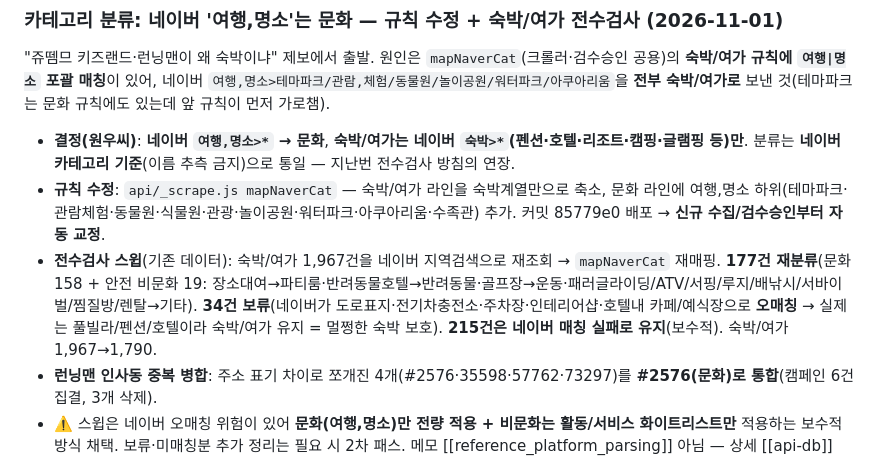
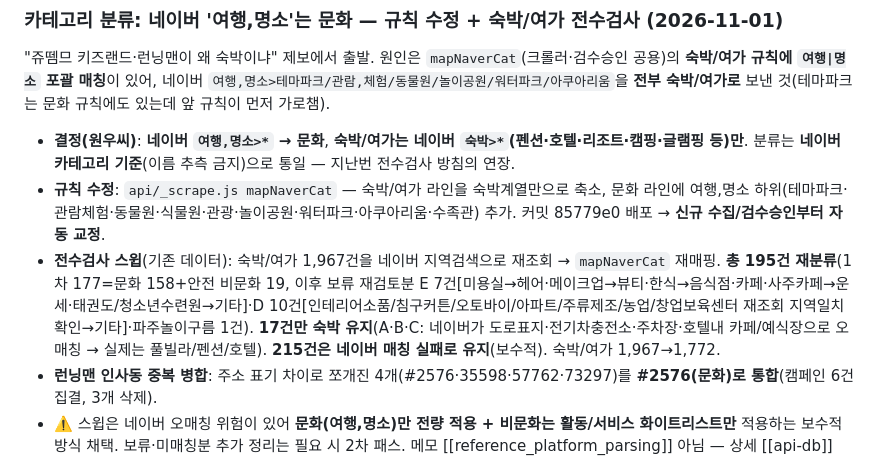
Before and after one commit to gezzang82/muhyeop-map, a Markdown page: docs/product/06-decision-log.md, the part around the change. GitHub-like rendering.

Commit message:
06-decision-log: 숙박/여가 전수검사 최종 수치 — 195건 재분류(E·D 추가)
보류 34건 중 E 7·D 10 + 파주놀이구름 1을 네이버 기준 추가 교정 → 총 195건,
숙박/여가 1,967→1,772, A·B·C 17건만 유지(오매칭이라 실제 숙박).

Co-Authored-By: Claude Opus 4.8 <noreply@anthropic.com>

```diff
--- a/docs/product/06-decision-log.md
+++ b/docs/product/06-decision-log.md
@@ -6,7 +6,7 @@
 "쥬뗌므 키즈랜드·런닝맨이 왜 숙박이냐" 제보에서 출발. 원인은 `mapNaverCat`(크롤러·검수승인 공용)의 **숙박/여가 규칙에 `여행|명소` 포괄 매칭**이 있어, 네이버 `여행,명소>테마파크/관람,체험/동물원/놀이공원/워터파크/아쿠아리움`을 **전부 숙박/여가로** 보낸 것(테마파크는 문화 규칙에도 있는데 앞 규칙이 먼저 가로챔).
 - **결정(원우씨)**: **네이버 `여행,명소>*` → 문화**, **숙박/여가는 네이버 `숙박>*`(펜션·호텔·리조트·캠핑·글램핑 등)만**. 분류는 **네이버 카테고리 기준**(이름 추측 금지)으로 통일 — 지난번 전수검사 방침의 연장.
 - **규칙 수정**: `api/_scrape.js mapNaverCat` — 숙박/여가 라인을 숙박계열만으로 축소, 문화 라인에 여행,명소 하위(테마파크·관람체험·동물원·식물원·관광·놀이공원·워터파크·아쿠아리움·수족관) 추가. 커밋 85779e0 배포 → **신규 수집/검수승인부터 자동 교정**.
-- **전수검사 스윕**(기존 데이터): 숙박/여가 1,967건을 네이버 지역검색으로 재조회 → `mapNaverCat` 재매핑. **177건 재분류**(문화 158 + 안전 비문화 19: 장소대여→파티룸·반려동물호텔→반려동물·골프장→운동·패러글라이딩/ATV/서핑/루지/배낚시/서바이벌/찜질방/렌탈→기타). **34건 보류**(네이버가 도로표지·전기차충전소·주차장·인테리어샵·호텔내 카페/예식장으로 **오매칭** → 실제는 풀빌라/펜션/호텔이라 숙박/여가 유지 = 멀쩡한 숙박 보호). **215건은 네이버 매칭 실패로 유지**(보수적). 숙박/여가 1,967→1,790.
+- **전수검사 스윕**(기존 데이터): 숙박/여가 1,967건을 네이버 지역검색으로 재조회 → `mapNaverCat` 재매핑. **총 195건 재분류**(1차 177=문화 158+안전 비문화 19, 이후 보류 재검토분 E 7건[미용실→헤어·메이크업→뷰티·한식→음식점·카페·사주카페→운세·태권도/청소년수련원→기타]·D 10건[인테리어소품/침구커튼/오토바이/아파트/주류제조/농업/창업보육센터 재조회 지역일치 확인→기타]·파주놀이구름 1건). **17건만 숙박 유지**(A·B·C: 네이버가 도로표지·전기차충전소·주차장·호텔내 카페/예식장으로 오매칭 → 실제는 풀빌라/펜션/호텔). **215건은 네이버 매칭 실패로 유지**(보수적). 숙박/여가 1,967→1,772.
 - **런닝맨 인사동 중복 병합**: 주소 표기 차이로 쪼개진 4개(#2576·35598·57762·73297)를 **#2576(문화)로 통합**(캠페인 6건 집결, 3개 삭제).
 - ⚠️ 스윕은 네이버 오매칭 위험이 있어 **문화(여행,명소)만 전량 적용 + 비문화는 활동/서비스 화이트리스트만** 적용하는 보수적 방식 채택. 보류·미매칭분 추가 정리는 필요 시 2차 패스. 메모 [[reference_platform_parsing]] 아님 — 상세 [[api-db]] `mapNaverCat`·[[frontend]] 카테고리.
 
```
